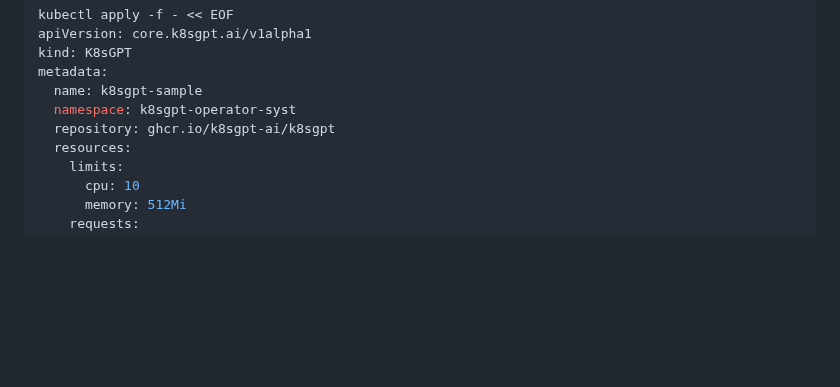
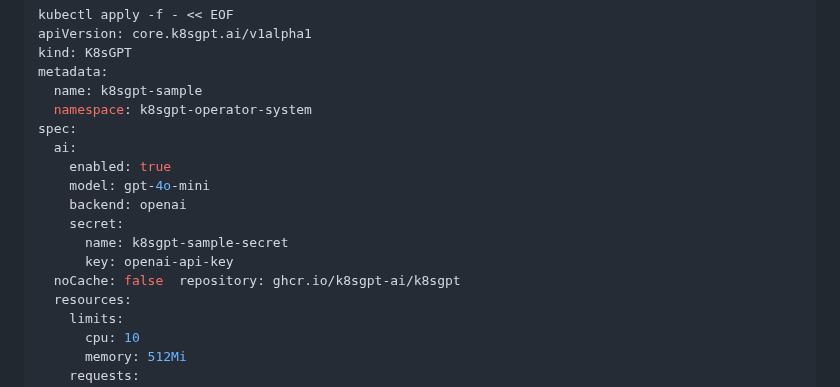
Before and after one commit to k8sgpt-ai/k8sgpt-operator, a Markdown page: README.md, the part around the change. Rendered like a GitHub page; folded sections open; blank space fills up the shorter version.

```diff
--- a/README.md
+++ b/README.md
@@ -485,8 +485,16 @@ apiVersion: core.k8sgpt.ai/v1alpha1
 kind: K8sGPT
 metadata:
   name: k8sgpt-sample
-  namespace: k8sgpt-operator-syst
-  repository: ghcr.io/k8sgpt-ai/k8sgpt
+  namespace: k8sgpt-operator-system
+spec:
+  ai:
+    enabled: true
+    model: gpt-4o-mini
+    backend: openai
+    secret:
+      name: k8sgpt-sample-secret
+      key: openai-api-key
+  noCache: false  repository: ghcr.io/k8sgpt-ai/k8sgpt
   resources:
     limits:
       cpu: 10
```
